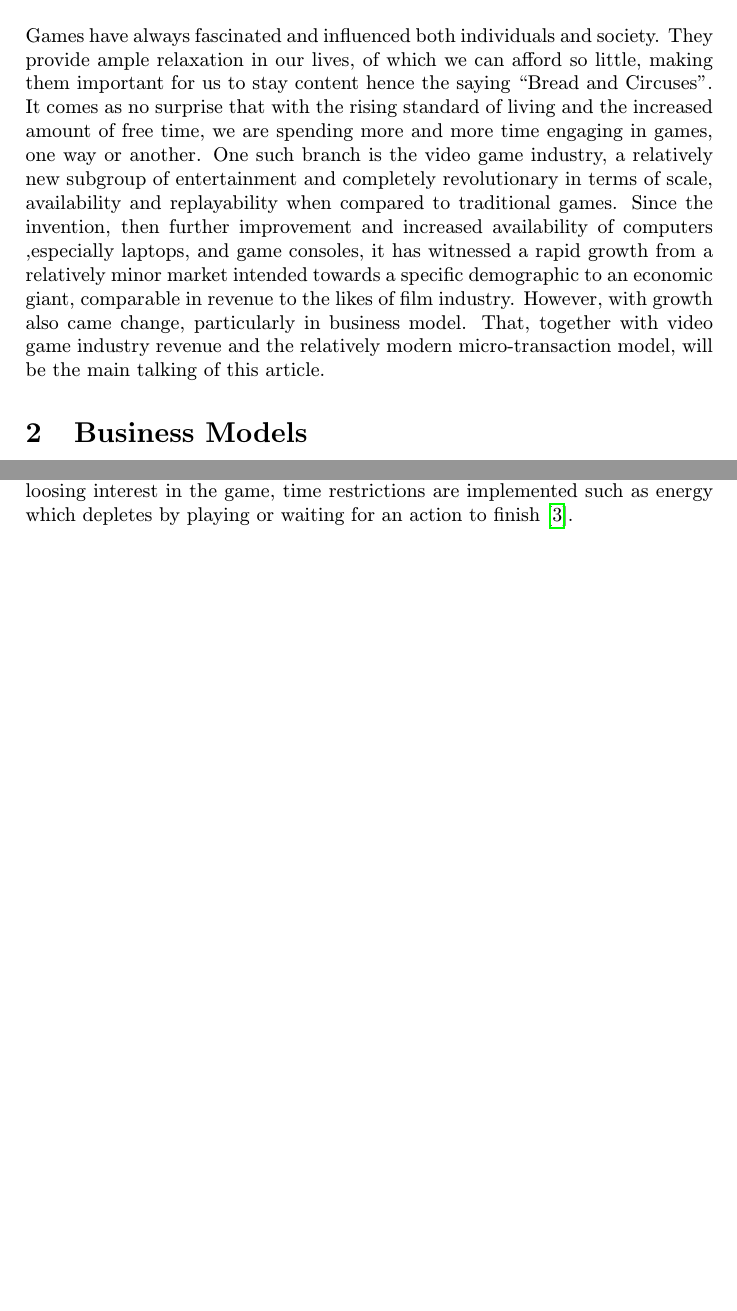
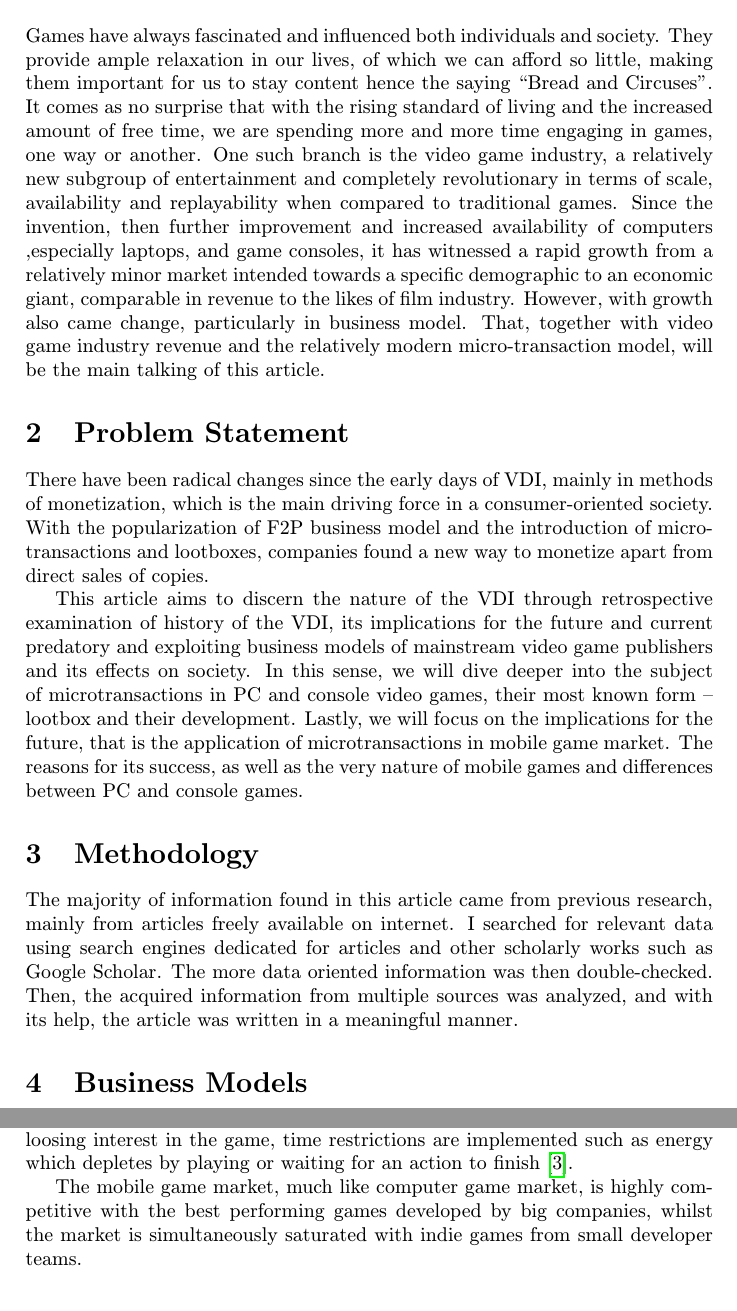
Before and after one commit to VietnamecDruhy/MIP_CLANOK, a LaTeX paper (BuiTomas_120766_MIP_clanok.tex): two parts of pages 3 and 6 of 7 before the commit and two parts of pages 3 and 7 of 8 after it, joined at a grey line, cut so that both start at the same text, the shorter picture padded with empty space. Compiled offline with pdfLaTeX.

Commit message:
Pridana Metologia a Problem

```diff
--- a/BuiTomas_120766_MIP_clanok.tex
+++ b/BuiTomas_120766_MIP_clanok.tex
@@ -45,6 +45,20 @@ This article will investigate, evaluate, and compare the changing trends of the
 
 Games have always fascinated and influenced both individuals and society. They provide ample relaxation in our lives, of which we can afford so little, making them important for us to stay content hence the saying “Bread and Circuses”. It comes as no surprise that with the rising standard of living and the increased amount of free time, we are spending more and more time engaging in games, one way or another. One such branch is the video game industry, a relatively new subgroup of entertainment and completely revolutionary in terms of scale, availability and replayability when compared to traditional games. Since the invention, then further improvement and increased availability of computers ,especially laptops, and game consoles, it has witnessed a rapid growth from a relatively minor market intended towards a specific demographic to an economic giant, comparable in revenue to the likes of film industry. However, with growth also came change, particularly in business model. That, together with video game industry revenue and the relatively modern micro-transaction model, will be the main talking of this article.
 
+
+
+\section{Problem Statement}
+
+There have been radical changes since the early days of VDI, mainly in methods of monetization, which is the main driving force in a consumer-oriented society. With the popularization of F2P business model and the introduction of microtransactions and lootboxes, companies found a new way to monetize apart from direct sales of copies.
+
+This article aims to discern the nature of the VDI through retrospective examination of history of the VDI, its implications for the future and current predatory and exploiting business models of mainstream video game publishers and its effects on society.
+In this sense, we will dive deeper into the subject of microtransactions in PC and console video games, their most known form – lootbox and their development.
+Lastly, we will focus on the implications for the future, that is the application of microtransactions in mobile game market. The reasons for its success, as well as the very nature of mobile games and differences between PC and console games.
+
+
+\section{Methodology}
+
+The majority of information found in this article came from previous research, mainly from articles freely available on internet. I searched for relevant data  using search engines dedicated for articles and other scholarly works such as Google Scholar. The more data oriented information was then double-checked. Then, the acquired information from multiple sources was analyzed, and with its help, the article was written in a meaningful manner.
 
 
 \section{Business Models}
@@ -139,6 +153,8 @@ One of the main differences between mobile gaming and computer or console gaming
 
 They are typically never ending, having infinite replayability, and being updated on regular basis so as to keep the game interesting. Players are encouraged to pay for additional content to advance faster, or to remove certain limiting mechanics like advertisement between gameplay. For example, in \emph{Clash of Clans} players can use premium currency known as gems to speed up progress of training new troops. To prevent players from advancing too quickly and therefore loosing interest in the game, time restrictions are implemented such as energy which depletes by playing or waiting for an action to finish\cite{mayra2020mobile:mob}.
 
+The mobile game market, much like computer game market, is highly competitive with the best performing games developed by big companies, whilst the market is simultaneously saturated with indie games from small developer teams.
+
 \section{Effects of video games on individuals}
 
 Apart from causing addiction, video games can also be an expensive hobby. As we discovered,in both F2P and P2P, apart from initial direct sales, companies focus their efforts on cultivating a small percentage of high-paying player who account for more 50\% percent of microtransactions revenue. The alternative of paying to progress is "grinding" the game, which is time-consuming. This results in lost time for dedicated F2P players.
```
Also changed, not shown: BuiTomas_120766_MIP_clanok.pdf, BuiTomas_120766_MIP_clanok.tex (2 more changed lines), 4 other files.
